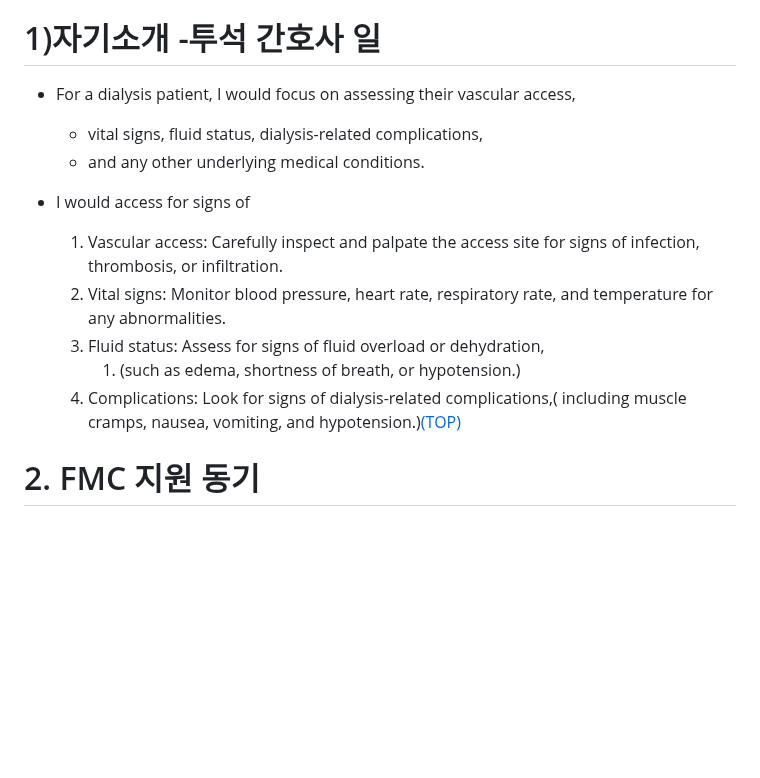
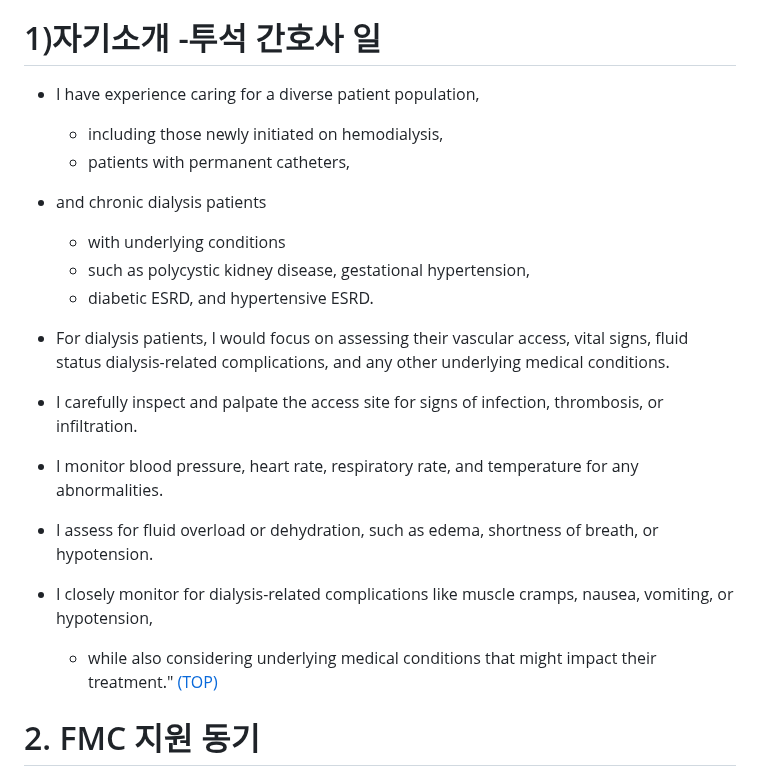
Before and after one commit to JoonHyeok-hozy-Kim/upenn_mcit, a Markdown page: ajiv.md, the part around the change. Rendered like a GitHub page; blank space fills up the shorter version.

Commit message:
240811 covered with galbook4 :

```diff
--- a/ajiv.md
+++ b/ajiv.md
@@ -136,18 +136,20 @@ for the regular and long-term treatment.
   - (I'm not sure what specific EMR system I used)
 
 # 1)자기소개 -투석 간호사 일
-- For a dialysis patient, I would focus on assessing their vascular access,
-  - vital signs, fluid status, dialysis-related complications,
-  - and any other underlying medical conditions.
+- I have experience caring for a diverse patient population,
+  - including those newly initiated on hemodialysis,
+  - patients with permanent catheters,
+- and chronic dialysis patients
+  - with underlying conditions
+  - such as polycystic kidney disease, gestational hypertension,
+  - diabetic ESRD, and hypertensive ESRD.
+- For dialysis patients, I would focus on assessing their vascular access, vital signs, fluid status dialysis-related complications, and any other underlying medical conditions.
 
-- I would access for signs of
-  1. Vascular access: Carefully inspect and palpate the access site
-for signs of infection, thrombosis, or infiltration.
-  2. Vital signs: Monitor blood pressure, heart rate, respiratory rate,
- and temperature for any abnormalities.
-  3. Fluid status: Assess for signs of fluid overload or dehydration,
-     1. (such as edema, shortness of breath, or hypotension.)
-  4. Complications: Look for signs of dialysis-related complications,( including muscle cramps, nausea, vomiting, and hypotension.)[(TOP)](#list-of-contents)
+- I carefully inspect and palpate the access site for signs of infection, thrombosis, or infiltration.
+- I monitor blood pressure, heart rate, respiratory rate, and temperature for any abnormalities.
+- I assess for fluid overload or dehydration, such as edema, shortness of breath, or hypotension.
+- I closely monitor for dialysis-related complications like muscle cramps, nausea, vomiting, or hypotension,
+  - while also considering underlying medical conditions that might impact their treatment." [(TOP)](#list-of-contents)
 
 # 2. FMC 지원 동기
 - I applied for the dialysis RN position at FMC
```
